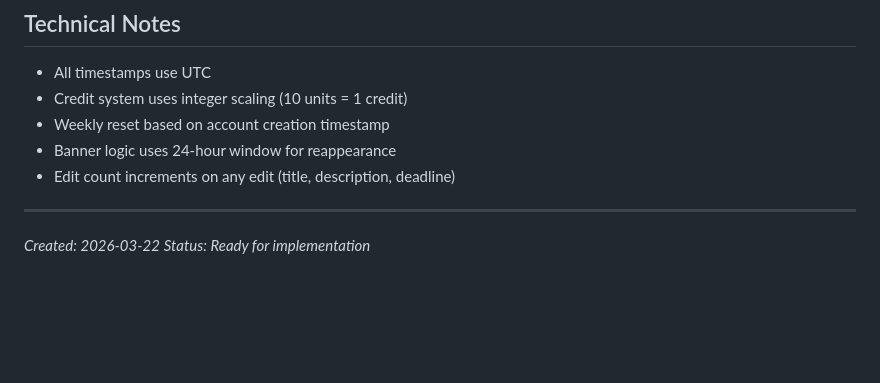
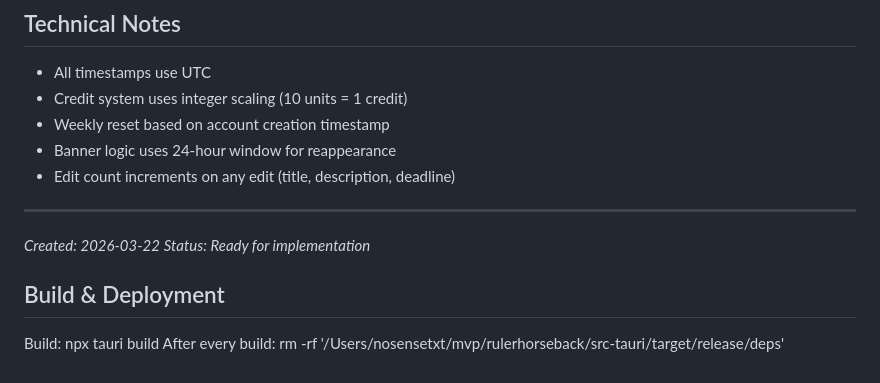
Before and after one commit to pendia-n/ruler-horseback, a Markdown page: phrase.md, the part around the change. Rendered like a GitHub page; blank space fills up the shorter version.

Commit message:
Add build and deployment instructions to phrase.md

```diff
--- a/phrase.md
+++ b/phrase.md
@@ -149,3 +149,8 @@ rulerhorseback/
 ---
 *Created: 2026-03-22*
 *Status: Ready for implementation*
+
+## Build & Deployment
+
+Build: npx tauri build
+After every build: rm -rf '/Users/nosensetxt/mvp/rulerhorseback/src-tauri/target/release/deps'
```
